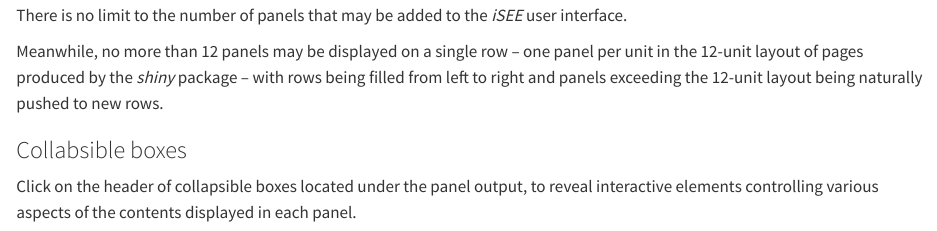
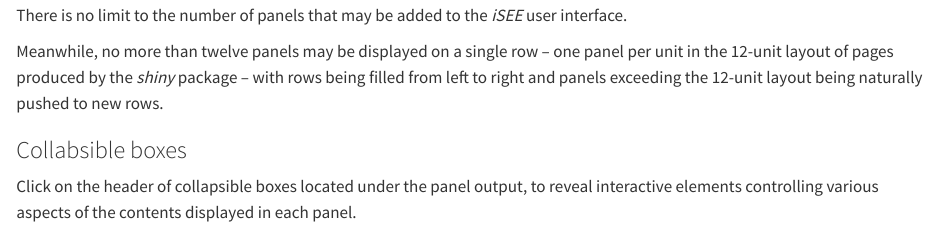
Before and after one commit to iSEE/iSEETheBook, a Quarto document (ui.qmd): the page in a window 1100 px wide, from 9730 px down. Rendered offline with R 4.5, knitr and Pandoc in place of Quarto, with nearby package versions.

Commit message:
text rather than digits

```diff
--- a/ui.qmd
+++ b/ui.qmd
@@ -56,7 +56,7 @@ Horizontal scrolling is not possible in *Shiny* apps.
 
 There is no limit to the number of panels that may be added to the *iSEE* user interface.
 
-Meanwhile, no more than 12 panels may be displayed on a single row -- one panel per unit in the 12-unit layout of pages produced by the *shiny* package -- with rows being filled from left to right and panels exceeding the 12-unit layout being naturally pushed to new rows.
+Meanwhile, no more than twelve panels may be displayed on a single row -- one panel per unit in the 12-unit layout of pages produced by the *shiny* package -- with rows being filled from left to right and panels exceeding the 12-unit layout being naturally pushed to new rows.
 
 ### Collabsible boxes
 
```
